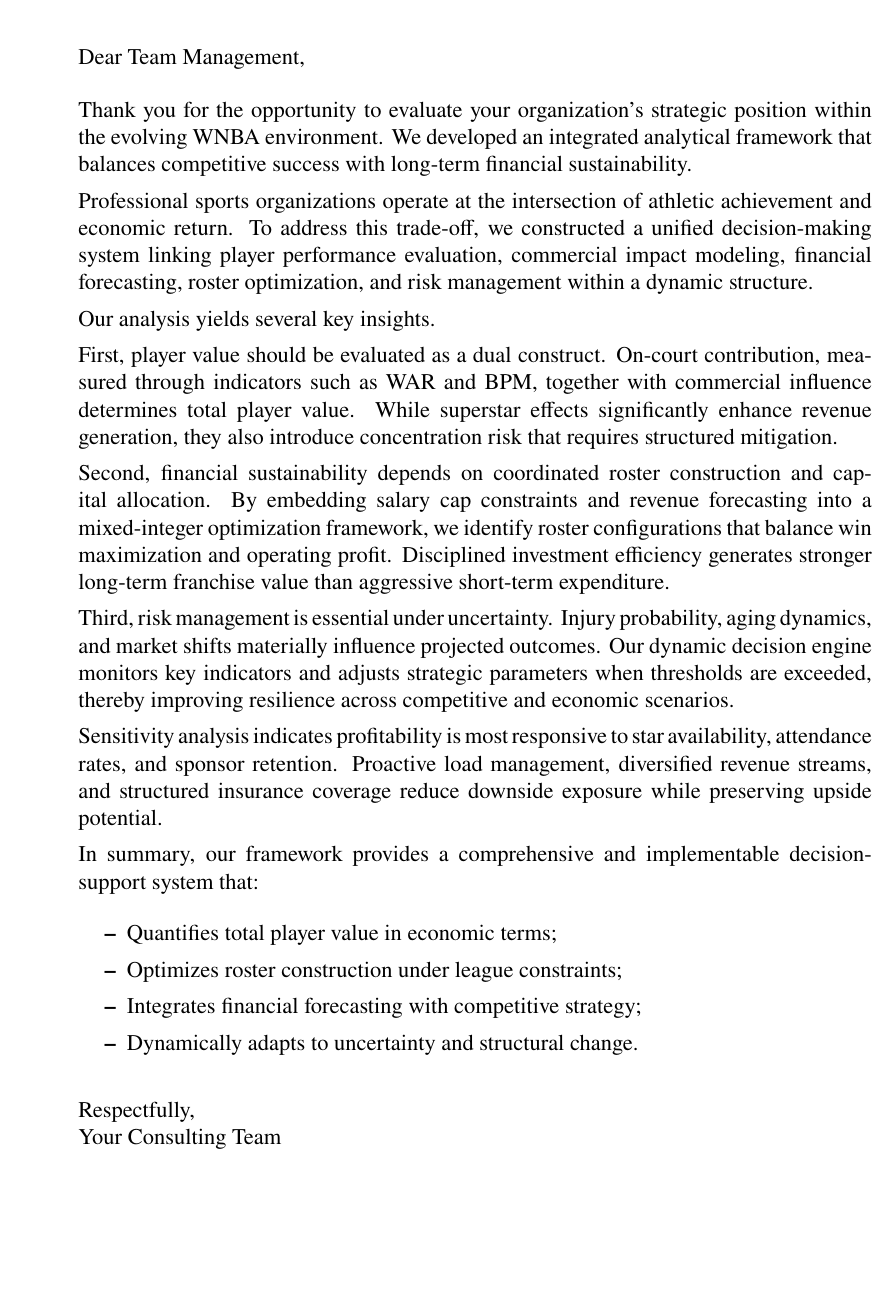
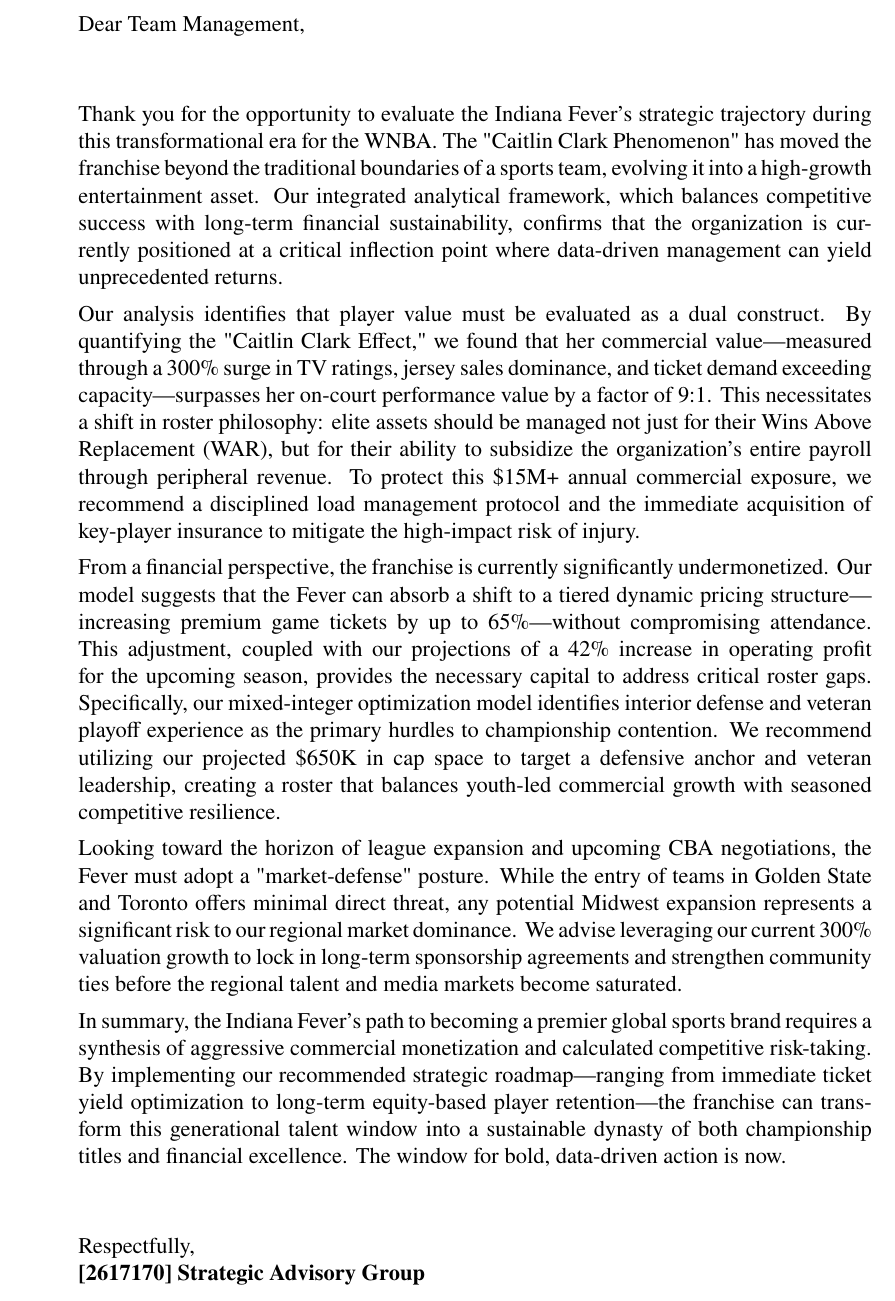
Before and after one commit to M0onesy/CEM_MCM_2026, a LaTeX thesis (mcmthesis-demo.tex): part of page 22 of 24, cut so that both start at the same text, the shorter picture padded with empty space. Compiled offline with pdfLaTeX.

Commit message:
ljw的更改

```diff
--- a/mcmthesis-demo.tex
+++ b/mcmthesis-demo.tex
@@ -1017,35 +1017,22 @@
 \newpage  % 信件
 \begin{letter}{Dear Team Management,}
 
-\vspace{0.3cm}
+\vspace*{1cm}
 
-Thank you for the opportunity to evaluate your organization’s strategic position within the evolving WNBA environment. We developed an integrated analytical framework that balances competitive success with long-term financial sustainability.
+Thank you for the opportunity to evaluate the Indiana Fever’s strategic trajectory during this transformational era for the WNBA. The "Caitlin Clark Phenomenon" has moved the franchise beyond the traditional boundaries of a sports team, evolving it into a high-growth entertainment asset. Our integrated analytical framework, which balances competitive success with long-term financial sustainability, confirms that the organization is currently positioned at a critical inflection point where data-driven management can yield unprecedented returns.
 
-Professional sports organizations operate at the intersection of athletic achievement and economic return. To address this trade-off, we constructed a unified decision-making system linking player performance evaluation, commercial impact modeling, financial forecasting, roster optimization, and risk management within a dynamic structure.
+Our analysis identifies that player value must be evaluated as a dual construct. By quantifying the "Caitlin Clark Effect," we found that her commercial value---measured through a 300\% surge in TV ratings, jersey sales dominance, and ticket demand exceeding capacity---surpasses her on-court performance value by a factor of 9:1. This necessitates a shift in roster philosophy: elite assets should be managed not just for their Wins Above Replacement (WAR), but for their ability to subsidize the organization's entire payroll through peripheral revenue. To protect this \$15M+ annual commercial exposure, we recommend a disciplined load management protocol and the immediate acquisition of key-player insurance to mitigate the high-impact risk of injury.
 
-Our analysis yields several key insights.
+From a financial perspective, the franchise is currently significantly undermonetized. Our model suggests that the Fever can absorb a shift to a tiered dynamic pricing structure---increasing premium game tickets by up to 65\%---without compromising attendance. This adjustment, coupled with our projections of a 42\% increase in operating profit for the upcoming season, provides the necessary capital to address critical roster gaps. Specifically, our mixed-integer optimization model identifies interior defense and veteran playoff experience as the primary hurdles to championship contention. We recommend utilizing our projected \$650K in cap space to target a defensive anchor and veteran leadership, creating a roster that balances youth-led commercial growth with seasoned competitive resilience.
 
-First, player value should be evaluated as a dual construct. On-court contribution, measured through indicators such as WAR and BPM, together with commercial influence determines total player value. While superstar effects significantly enhance revenue generation, they also introduce concentration risk that requires structured mitigation.
+Looking toward the horizon of league expansion and upcoming CBA negotiations, the Fever must adopt a "market-defense" posture. While the entry of teams in Golden State and Toronto offers minimal direct threat, any potential Midwest expansion represents a significant risk to our regional market dominance. We advise leveraging our current 300\% valuation growth to lock in long-term sponsorship agreements and strengthen community ties before the regional talent and media markets become saturated.
 
-Second, financial sustainability depends on coordinated roster construction and capital allocation. By embedding salary cap constraints and revenue forecasting into a mixed-integer optimization framework, we identify roster configurations that balance win maximization and operating profit. Disciplined investment efficiency generates stronger long-term franchise value than aggressive short-term expenditure.
+In summary, the Indiana Fever’s path to becoming a premier global sports brand requires a synthesis of aggressive commercial monetization and calculated competitive risk-taking. By implementing our recommended strategic roadmap---ranging from immediate ticket yield optimization to long-term equity-based player retention---the franchise can transform this generational talent window into a sustainable dynasty of both championship titles and financial excellence. The window for bold, data-driven action is now.
 
-Third, risk management is essential under uncertainty. Injury probability, aging dynamics, and market shifts materially influence projected outcomes. Our dynamic decision engine monitors key indicators and adjusts strategic parameters when thresholds are exceeded, thereby improving resilience across competitive and economic scenarios.
-
-Sensitivity analysis indicates profitability is most responsive to star availability, attendance rates, and sponsor retention. Proactive load management, diversified revenue streams, and structured insurance coverage reduce downside exposure while preserving upside potential.
-
-In summary, our framework provides a comprehensive and implementable decision-support system that:
-
-\begin{itemize}
-    \item Quantifies total player value in economic terms;
-    \item Optimizes roster construction under league constraints;
-    \item Integrates financial forecasting with competitive strategy;
-    \item Dynamically adapts to uncertainty and structural change.
-\end{itemize}
-
-\vspace{0.3cm}
+\vspace{1cm}
 
 \noindent Respectfully,\\
-Your Consulting Team
+\textbf{[2617170] Strategic Advisory Group}
 
 \end{letter}
 
```
